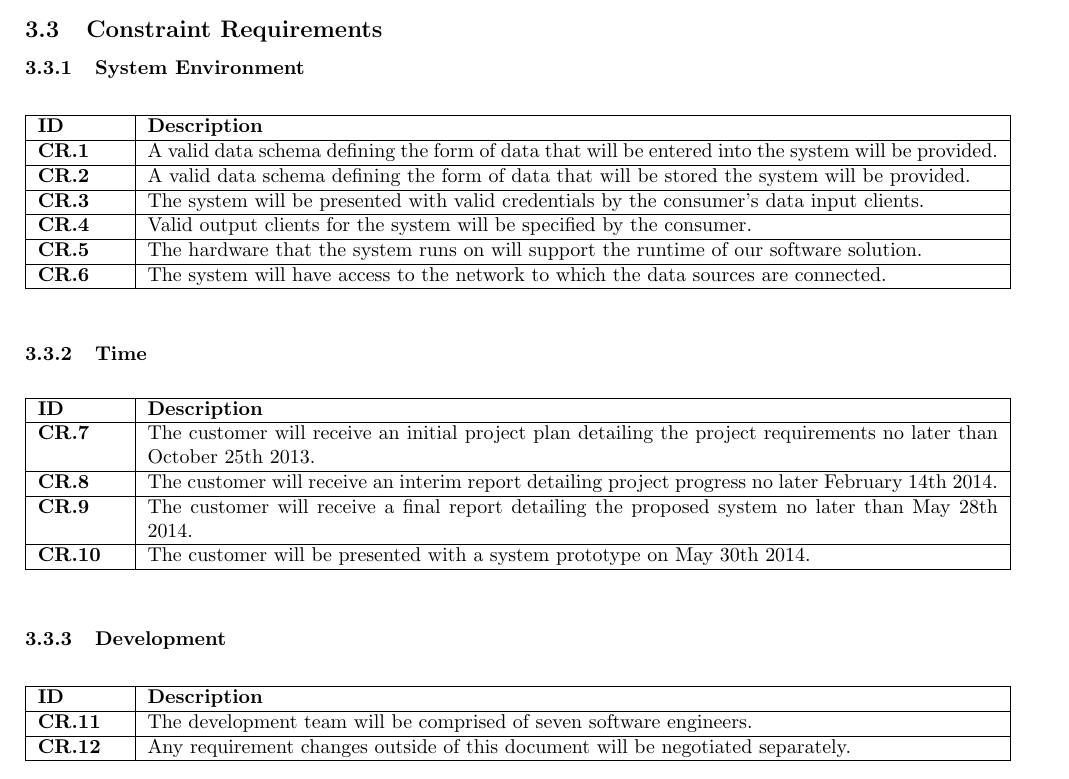
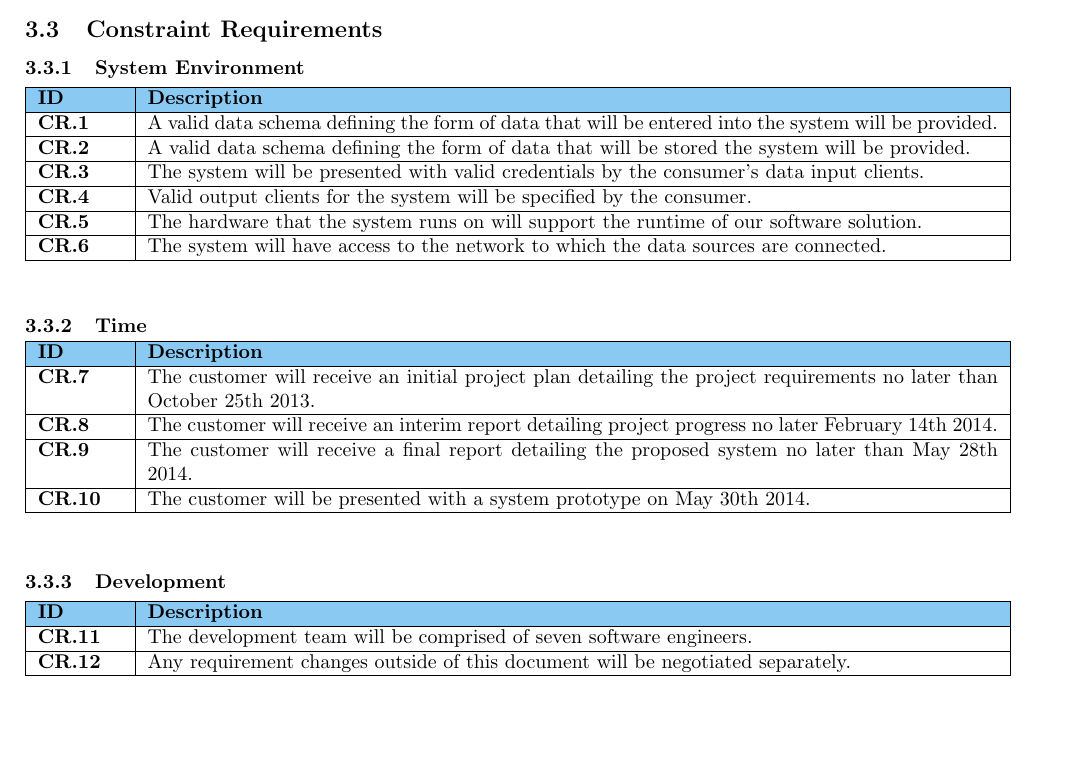
Before and after one commit to sftrabbit/gpig-c, a LaTeX document (docs/initial-report/initial-report.tex, which reads docs/initial-report/const-req-table.tex): part of page 7 of 12, cut so that both start at the same text, the shorter picture padded with empty space. Compiled offline with pdfLaTeX.

Commit message:
Make constraint requirements tables look consistent with the earlier tables.

```diff
--- a/docs/initial-report/const-req-table.tex
+++ b/docs/initial-report/const-req-table.tex
@@ -1,9 +1,10 @@
 \subsection{Constraint Requirements}
 \subsubsection{System Environment}
 \begin{table}[h!]
+\vspace{-0.5cm}
 	\begin{tabular}{| p{1.5cm} | p{15cm} |}
 		\hline
-		\textbf{ID}		&	\textbf{Description}	\\	\hline
+		\cellcolor{titleColor}\textbf{ID}		&	\cellcolor{titleColor}\textbf{Description}	\\	\hline
 		\textbf{CR.1}      &       A valid data schema defining the form of data that will be entered into the system will be provided.         \\ \hline
 		\textbf{CR.2}      &       A valid data schema defining the form of data that will be stored the system will be provided.         \\ \hline
 		\textbf{CR.3}      &       The system will be presented with valid credentials by the consumer’s data input clients.         \\ \hline
@@ -15,9 +16,10 @@
 
 \subsubsection{Time}
 \begin{table}[h!]
+\vspace{-0.5cm}
 	\begin{tabular}{| p{1.5cm} | p{15cm} |}
 		\hline
-		\textbf{ID}		&	\textbf{Description}	\\	\hline
+		\cellcolor{titleColor}\textbf{ID}		&	\cellcolor{titleColor}\textbf{Description}	\\	\hline
 		\textbf{CR.7}      &       The customer will receive an initial project plan detailing the project requirements no later than October 25th 2013.         \\ \hline
 		\textbf{CR.8}      &       The customer will receive an interim report detailing project progress no later February 14th 2014.         \\ \hline
 		\textbf{CR.9}      &       The customer will receive a final report detailing the proposed system no later than May 28th 2014.         \\ \hline
@@ -27,9 +29,10 @@
 
 \subsubsection{Development}
 \begin{table}[h!]
+\vspace{-0.5cm}
 	\begin{tabular}{| p{1.5cm} | p{15cm} |}
 		\hline
-		\textbf{ID}		&	\textbf{Description}	\\	\hline
+		\cellcolor{titleColor}\textbf{ID}		&	\cellcolor{titleColor}\textbf{Description}	\\	\hline
 		\textbf{CR.11}      &       The development team will be comprised of seven software engineers.         \\ \hline
 		\textbf{CR.12}      &       Any requirement changes outside of this document will be negotiated separately.         \\ \hline
 	\end{tabular}
```
